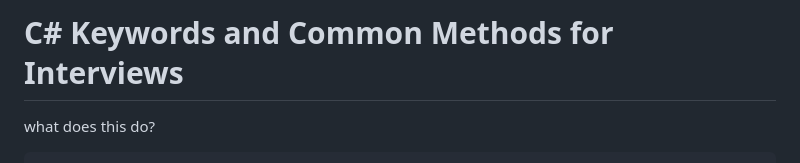
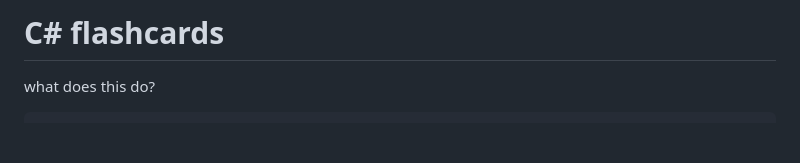
Before and after one commit to makeevolution/notes, a Markdown page: csharp/flashcards.md, the part around the change. Rendered like a GitHub page; blank space fills up the shorter version.

````diff
--- a/csharp/flashcards.md
+++ b/csharp/flashcards.md
@@ -1,4 +1,4 @@
-# C# Keywords and Common Methods for Interviews
+# C# flashcards
 
 what does this do?
 ```
````
